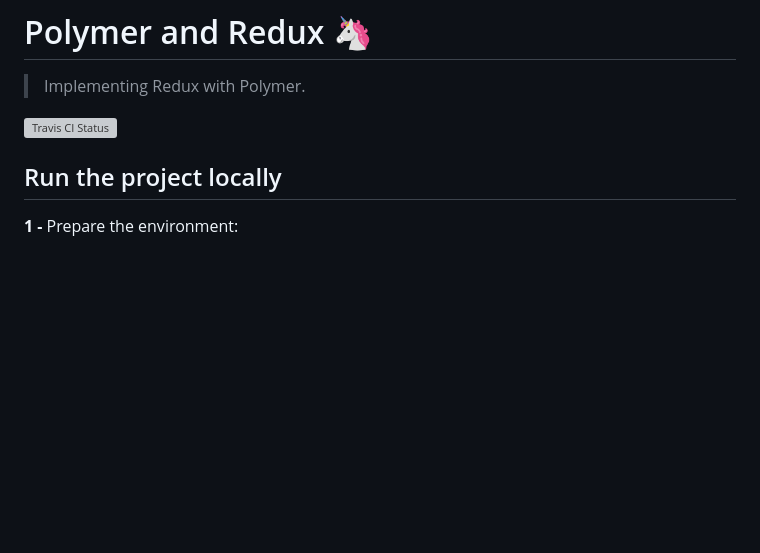
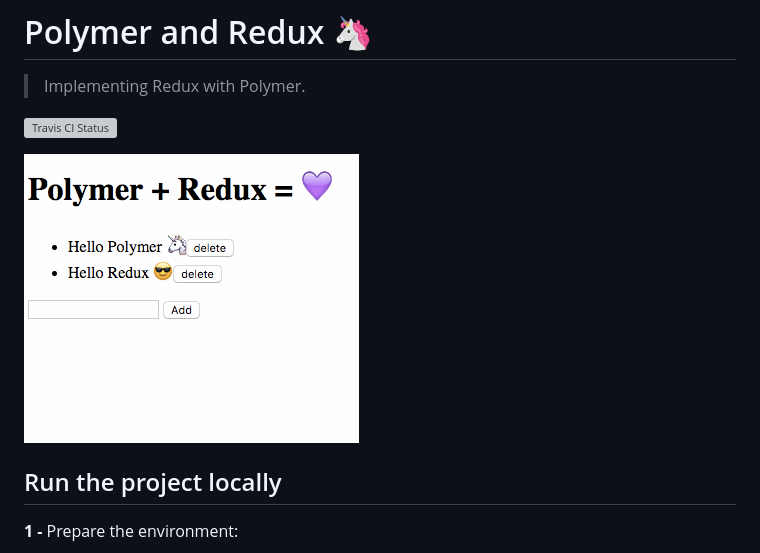
Before and after one commit to afonsopacifer/polymer-redux, a Markdown page: README.md, the part around the change. GitHub-like rendering; pictures changed too: demo.gif (added); blank space fills up the shorter version; grey boxes are pictures that could not be loaded.

Commit message:
Add gif demo

```diff
--- a/README.md
+++ b/README.md
@@ -4,6 +4,7 @@
 
 [![Travis CI Status](https://travis-ci.org/afonsopacifer/polymer-redux.svg?branch=master)](https://travis-ci.org/afonsopacifer/polymer-redux)
 
+![demo](demo.gif)
 
 ## Run the project locally
 
```
